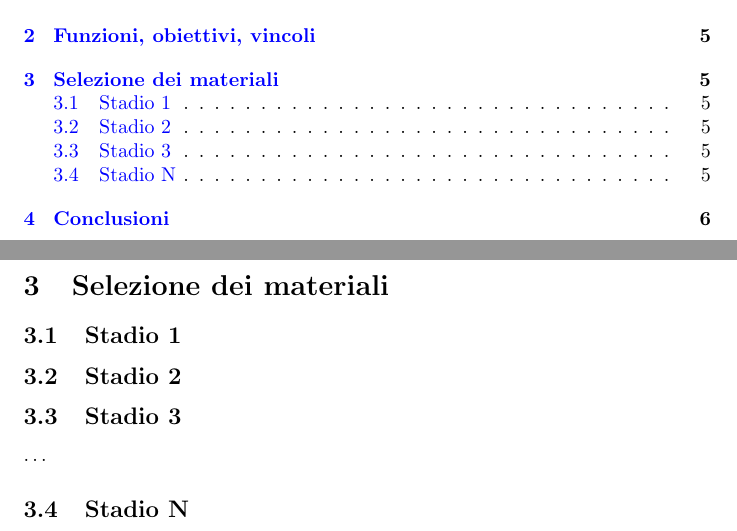
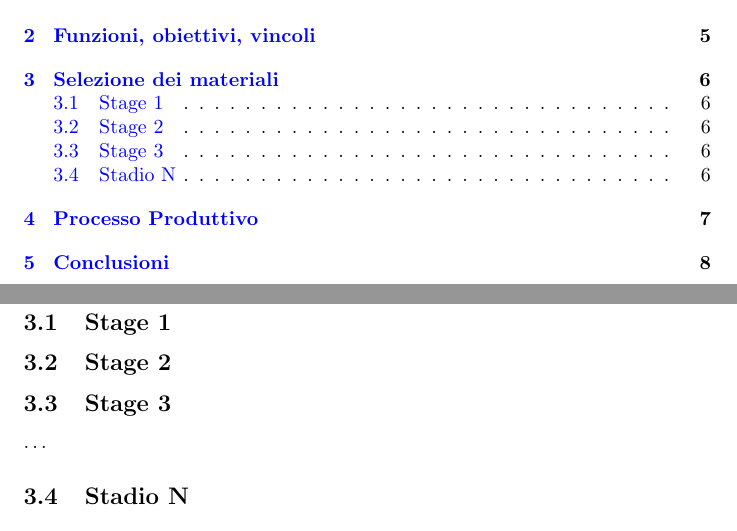
Before and after one commit to BaldPolnareff/Relazione-Materiali, a LaTeX document (Relazione.tex): two parts of pages 2 and 5 of 7 before the commit and two parts of pages 2 and 6 of 9 after it, joined at a grey line, cut so that both start at the same text. Compiled offline with pdfLaTeX.

Commit message:
almost no progress at all

```diff
--- a/Relazione.tex
+++ b/Relazione.tex
@@ -81,10 +81,18 @@
                 \textbf{\textit{Vincoli}}    & z\\
             \bottomrule
         \end{tabular}
+        \pagebreak
+
+
+    \pagebreak
+
+
+    \pagebreak
+
     \section{Selezione dei materiali\label{material_selection}}
-        \subsection{Stadio 1}
-        \subsection{Stadio 2}
-        \subsection{Stadio 3}
+        \subsection{Stage 1\label{Stage_1}}
+        \subsection{Stage 2\label{Stage_2}}
+        \subsection{Stage 3\label{Stage_3}}
         \dots
         \subsection{Stadio N}
         \pagebreak
@@ -91,5 +104,7 @@
     \section{Conclusioni\label{conclusioni}}
+
     \pagebreak
+
     \printbibliography
 
 \end{document}
```
Also changed, not shown: Relazione.pdf, Relazione.tex (5 more changed lines), 8 other files.
